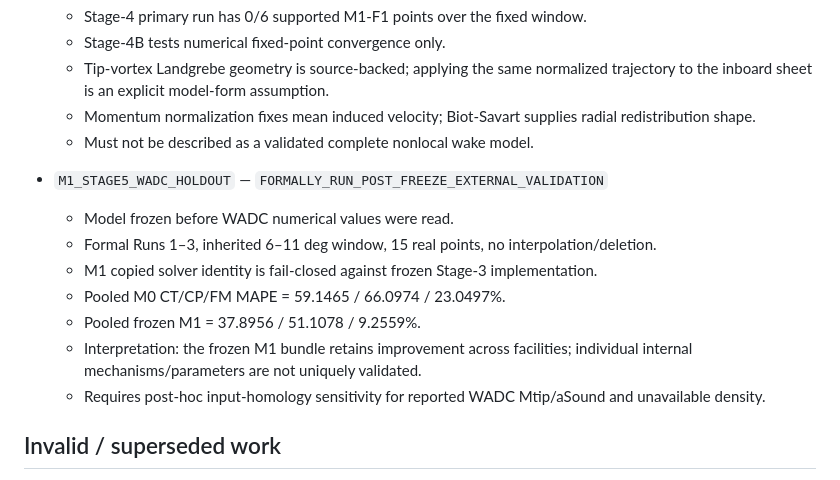
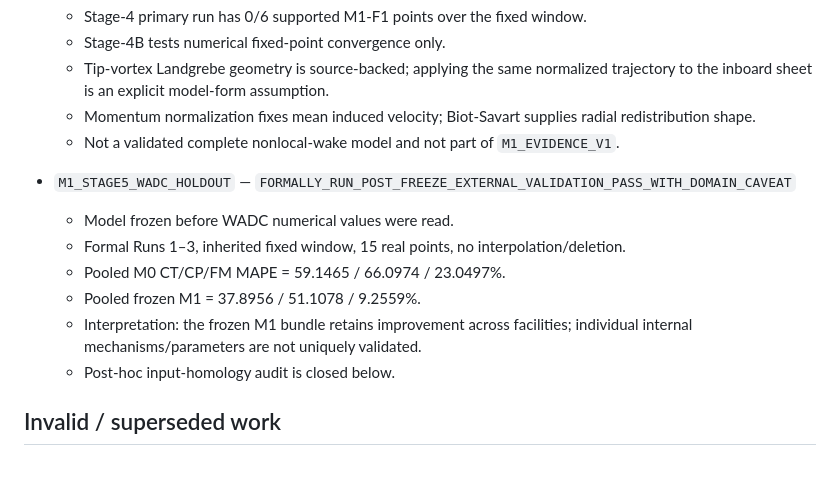
Before and after one commit to x162645/tiltrotor-matlab, a Markdown page: RESEARCH_STATE_LEDGER.md, the part around one of its changes. Rendered like a GitHub page.

```diff
--- a/RESEARCH_STATE_LEDGER.md
+++ b/RESEARCH_STATE_LEDGER.md
@@ -50,16 +62,15 @@ This file is the authoritative research-state checkpoint for the current M1 bran
   - Stage-4B tests numerical fixed-point convergence only.
   - Tip-vortex Landgrebe geometry is source-backed; applying the same normalized trajectory to the inboard sheet is an explicit model-form assumption.
   - Momentum normalization fixes mean induced velocity; Biot-Savart supplies radial redistribution shape.
-  - Must not be described as a validated complete nonlocal wake model.
+  - Not a validated complete nonlocal-wake model and not part of `M1_EVIDENCE_V1`.
 
-- `M1_STAGE5_WADC_HOLDOUT` — `FORMALLY_RUN_POST_FREEZE_EXTERNAL_VALIDATION`
+- `M1_STAGE5_WADC_HOLDOUT` — `FORMALLY_RUN_POST_FREEZE_EXTERNAL_VALIDATION_PASS_WITH_DOMAIN_CAVEAT`
   - Model frozen before WADC numerical values were read.
-  - Formal Runs 1–3, inherited 6–11 deg window, 15 real points, no interpolation/deletion.
-  - M1 copied solver identity is fail-closed against frozen Stage-3 implementation.
+  - Formal Runs 1–3, inherited fixed window, 15 real points, no interpolation/deletion.
   - Pooled M0 CT/CP/FM MAPE = 59.1465 / 66.0974 / 23.0497%.
   - Pooled frozen M1 = 37.8956 / 51.1078 / 9.2559%.
   - Interpretation: the frozen M1 bundle retains improvement across facilities; individual internal mechanisms/parameters are not uniquely validated.
-  - Requires post-hoc input-homology sensitivity for reported WADC Mtip/aSound and unavailable density.
+  - Post-hoc input-homology audit is closed below.
 
 ## Invalid / superseded work
 
```
Also changed, not shown: other parts of RESEARCH_STATE_LEDGER.md (+58 -29 lines).
